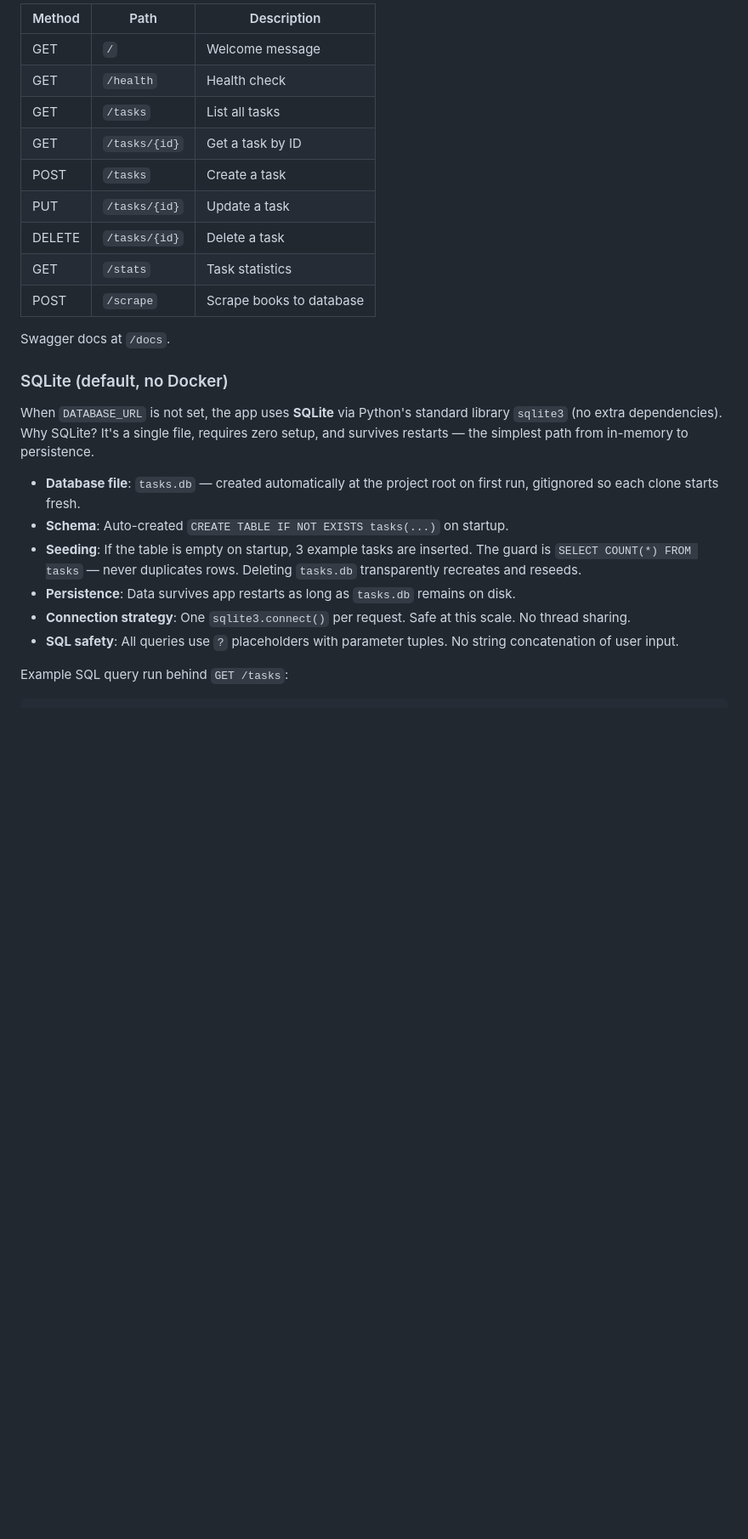
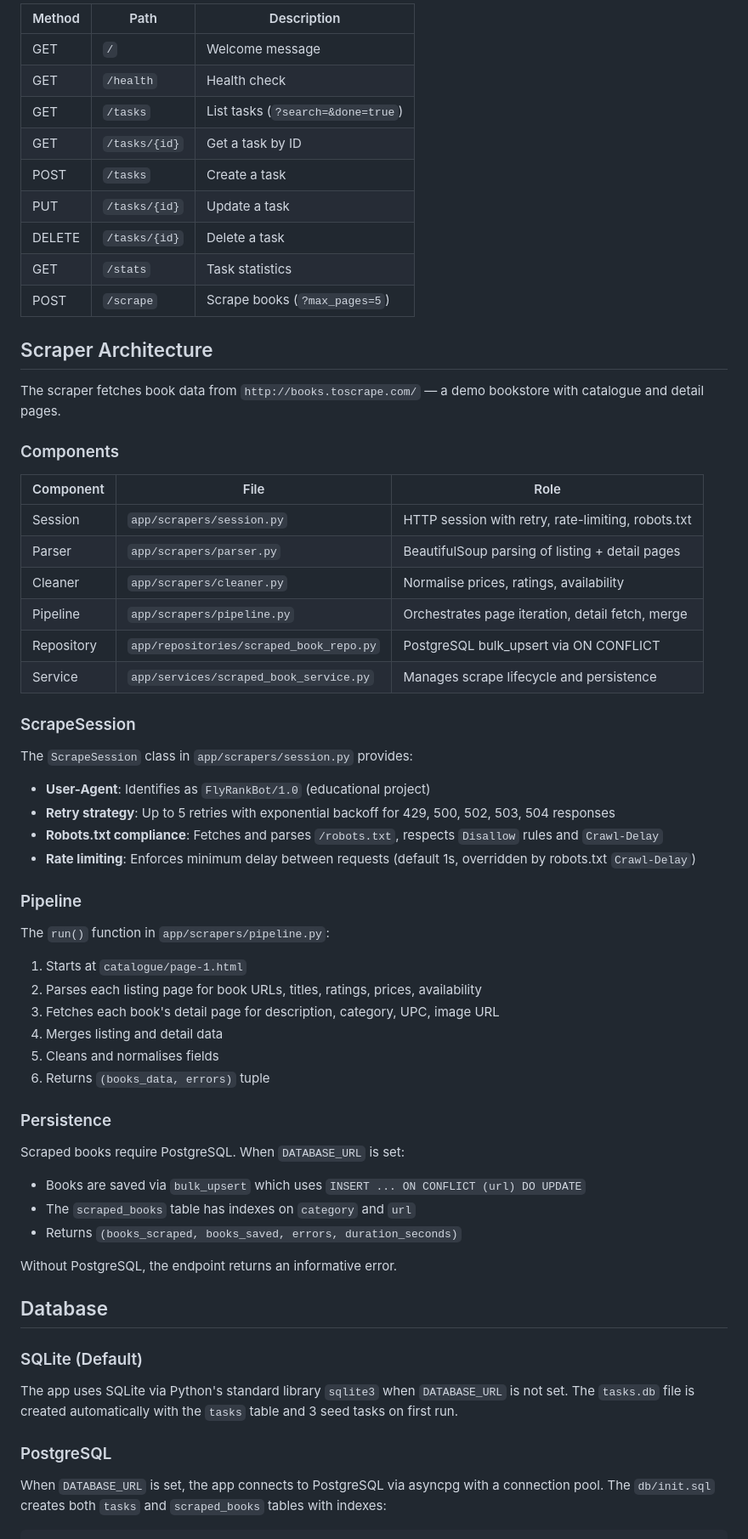
Before and after one commit to ahmedm0ssad/flyrank-backend, a Markdown page: README.md, the part around one of its changes. Shown at 85% size. Drawn GitHub-style; blank space fills up the shorter version.

````diff
--- a/README.md
+++ b/README.md
@@ -21,29 +76,68 @@ docker compose up --build
 
-| Method | Path             | Description              |
-|--------|------------------|--------------------------|
-| GET    | `/`              | Welcome message          |
-| GET    | `/health`        | Health check             |
-| GET    | `/tasks`         | List all tasks           |
-| GET    | `/tasks/{id}`    | Get a task by ID         |
-| POST   | `/tasks`         | Create a task            |
-| PUT    | `/tasks/{id}`    | Update a task            |
-| DELETE | `/tasks/{id}`    | Delete a task            |
-| GET    | `/stats`         | Task statistics          |
-| POST   | `/scrape`        | Scrape books to database |
+| Method | Path              | Description                           |
+|--------|-------------------|---------------------------------------|
+| GET    | `/`               | Welcome message                       |
+| GET    | `/health`         | Health check                          |
+| GET    | `/tasks`          | List tasks (`?search=&done=true`)     |
+| GET    | `/tasks/{id}`     | Get a task by ID                      |
+| POST   | `/tasks`          | Create a task                         |
+| PUT    | `/tasks/{id}`     | Update a task                         |
+| DELETE | `/tasks/{id}`     | Delete a task                         |
+| GET    | `/stats`          | Task statistics                       |
+| POST   | `/scrape`         | Scrape books (`?max_pages=5`)         |
 
-Swagger docs at `/docs`.
+## Scraper Architecture
 
-### SQLite (default, no Docker)
+The scraper fetches book data from `http://books.toscrape.com/` — a demo bookstore with catalogue and detail pages.
 
-When `DATABASE_URL` is not set, the app uses **SQLite** via Python's standard library `sqlite3` (no extra dependencies). Why SQLite? It's a single file, requires zero setup, and survives restarts — the simplest path from in-memory to persistence.
+### Components
 
-- **Database file**: `tasks.db` — created automatically at the project root on first run, gitignored so each clone starts fresh.
-- **Schema**: Auto-created `CREATE TABLE IF NOT EXISTS tasks(...)` on startup.
-- **Seeding**: If the table is empty on startup, 3 example tasks are inserted. The guard is `SELECT COUNT(*) FROM tasks` — never duplicates rows. Deleting `tasks.db` transparently recreates and reseeds.
-- **Persistence**: Data survives app restarts as long as `tasks.db` remains on disk.
-- **Connection strategy**: One `sqlite3.connect()` per request. Safe at this scale. No thread sharing.
-- **SQL safety**: All queries use `?` placeholders with parameter tuples. No string concatenation of user input.
+| Component  | File                           | Role                                                |
+|------------|--------------------------------|-----------------------------------------------------|
+| Session    | `app/scrapers/session.py`      | HTTP session with retry, rate-limiting, robots.txt  |
+| Parser     | `app/scrapers/parser.py`       | BeautifulSoup parsing of listing + detail pages     |
+| Cleaner    | `app/scrapers/cleaner.py`      | Normalise prices, ratings, availability             |
+| Pipeline   | `app/scrapers/pipeline.py`     | Orchestrates page iteration, detail fetch, merge    |
+| Repository | `app/repositories/scraped_book_repo.py` | PostgreSQL bulk_upsert via ON CONFLICT    |
+| Service    | `app/services/scraped_book_service.py` | Manages scrape lifecycle and persistence   |
 
-Example SQL query run behind `GET /tasks`:
+### ScrapeSession
+
+The `ScrapeSession` class in `app/scrapers/session.py` provides:
+
+- **User-Agent**: Identifies as `FlyRankBot/1.0` (educational project)
+- **Retry strategy**: Up to 5 retries with exponential backoff for 429, 500, 502, 503, 504 responses
+- **Robots.txt compliance**: Fetches and parses `/robots.txt`, respects `Disallow` rules and `Crawl-Delay`
+- **Rate limiting**: Enforces minimum delay between requests (default 1s, overridden by robots.txt `Crawl-Delay`)
+
+### Pipeline
+
+The `run()` function in `app/scrapers/pipeline.py`:
+
+1. Starts at `catalogue/page-1.html`
+2. Parses each listing page for book URLs, titles, ratings, prices, availability
+3. Fetches each book's detail page for description, category, UPC, image URL
+4. Merges listing and detail data
+5. Cleans and normalises fields
+6. Returns `(books_data, errors)` tuple
+
+### Persistence
+
+Scraped books require PostgreSQL. When `DATABASE_URL` is set:
+- Books are saved via `bulk_upsert` which uses `INSERT ... ON CONFLICT (url) DO UPDATE`
+- The `scraped_books` table has indexes on `category` and `url`
+- Returns `(books_scraped, books_saved, errors, duration_seconds)`
+
+Without PostgreSQL, the endpoint returns an informative error.
+
+## Database
+
+### SQLite (Default)
+
+The app uses SQLite via Python's standard library `sqlite3` when `DATABASE_URL` is not set. The `tasks.db` file is created automatically with the `tasks` table and 3 seed tasks on first run.
+
+### PostgreSQL
+
+When `DATABASE_URL` is set, the app connects to PostgreSQL via asyncpg with a connection pool. The `db/init.sql` creates both `tasks` and `scraped_books` tables with indexes:
 
 ```sql
````
Also changed, not shown: other parts of README.md (+149 -171 lines).
